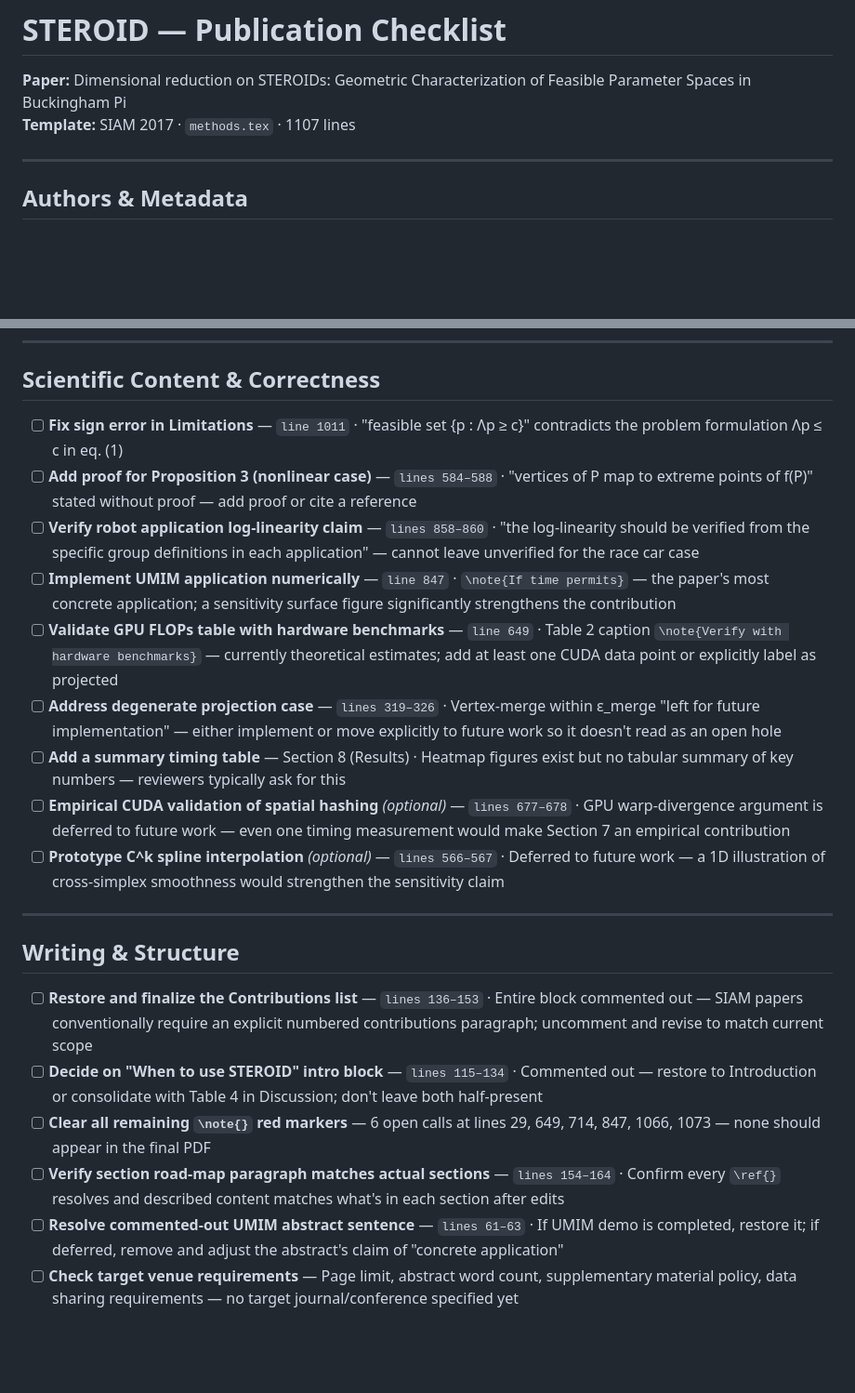
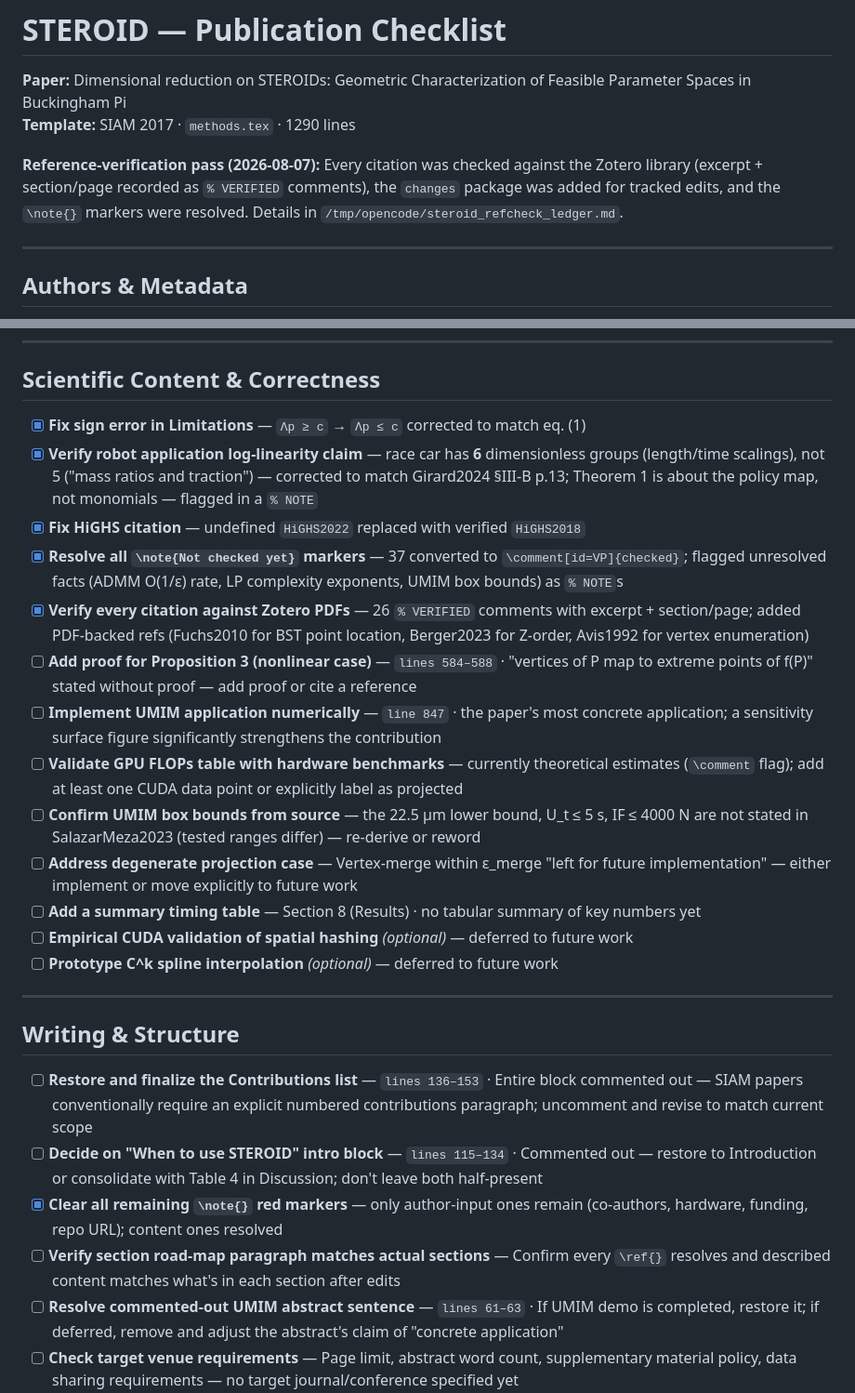
Before and after one commit to Vasissualiyp/Overleaf-sync-nix-flake, a Markdown page: STEROID/todo.md, 2 parts joined by grey strips. Shown at 93% size. Drawn GitHub-style; blank space fills up the shorter version.

Commit message:
docs(steroid): update publication checklist after reference-verification pass

```diff
--- a/STEROID/todo.md
+++ b/STEROID/todo.md
@@ -1,7 +1,12 @@
 # STEROID — Publication Checklist
 
 **Paper:** Dimensional reduction on STEROIDs: Geometric Characterization of Feasible Parameter Spaces in Buckingham Pi
-**Template:** SIAM 2017 · `methods.tex` · 1107 lines
+**Template:** SIAM 2017 · `methods.tex` · 1290 lines
+
+**Reference-verification pass (2026-08-07):** Every citation was checked against the
+Zotero library (excerpt + section/page recorded as `% VERIFIED` comments), the `changes`
+package was added for tracked edits, and the `\note{}` markers were resolved. Details in
+`/tmp/opencode/steroid_refcheck_ledger.md`.
 
 ---
 
@@ -16,15 +21,19 @@
 
 ## Scientific Content & Correctness
 
-- [ ] **Fix sign error in Limitations** — `line 1011` · "feasible set {p : Λp ≥ c}" contradicts the problem formulation Λp ≤ c in eq. (1)
+- [x] **Fix sign error in Limitations** — `Λp ≥ c` → `Λp ≤ c` corrected to match eq. (1)
+- [x] **Verify robot application log-linearity claim** — race car has **6** dimensionless groups (length/time scalings), not 5 ("mass ratios and traction") — corrected to match Girard2024 §III-B p.13; Theorem 1 is about the policy map, not monomials — flagged in a `% NOTE`
+- [x] **Fix HiGHS citation** — undefined `HiGHS2022` replaced with verified `HiGHS2018`
+- [x] **Resolve all `\note{Not checked yet}` markers** — 37 converted to `\comment[id=VP]{checked}`; flagged unresolved facts (ADMM O(1/ε) rate, LP complexity exponents, UMIM box bounds) as `% NOTE`s
+- [x] **Verify every citation against Zotero PDFs** — 26 `% VERIFIED` comments with excerpt + section/page; added PDF-backed refs (Fuchs2010 for BST point location, Berger2023 for Z-order, Avis1992 for vertex enumeration)
 - [ ] **Add proof for Proposition 3 (nonlinear case)** — `lines 584–588` · "vertices of P map to extreme points of f(P)" stated without proof — add proof or cite a reference
-- [ ] **Verify robot application log-linearity claim** — `lines 858–860` · "the log-linearity should be verified from the specific group definitions in each application" — cannot leave unverified for the race car case
-- [ ] **Implement UMIM application numerically** — `line 847` · `\note{If time permits}` — the paper's most concrete application; a sensitivity surface figure significantly strengthens the contribution
-- [ ] **Validate GPU FLOPs table with hardware benchmarks** — `line 649` · Table 2 caption `\note{Verify with hardware benchmarks}` — currently theoretical estimates; add at least one CUDA data point or explicitly label as projected
-- [ ] **Address degenerate projection case** — `lines 319–326` · Vertex-merge within ε_merge "left for future implementation" — either implement or move explicitly to future work so it doesn't read as an open hole
-- [ ] **Add a summary timing table** — Section 8 (Results) · Heatmap figures exist but no tabular summary of key numbers — reviewers typically ask for this
-- [ ] **Empirical CUDA validation of spatial hashing** *(optional)* — `lines 677–678` · GPU warp-divergence argument is deferred to future work — even one timing measurement would make Section 7 an empirical contribution
-- [ ] **Prototype C^k spline interpolation** *(optional)* — `lines 566–567` · Deferred to future work — a 1D illustration of cross-simplex smoothness would strengthen the sensitivity claim
+- [ ] **Implement UMIM application numerically** — `line 847` · the paper's most concrete application; a sensitivity surface figure significantly strengthens the contribution
+- [ ] **Validate GPU FLOPs table with hardware benchmarks** — currently theoretical estimates (`\comment` flag); add at least one CUDA data point or explicitly label as projected
+- [ ] **Confirm UMIM box bounds from source** — the 22.5 µm lower bound, U_t ≤ 5 s, IF ≤ 4000 N are not stated in SalazarMeza2023 (tested ranges differ) — re-derive or reword
+- [ ] **Address degenerate projection case** — Vertex-merge within ε_merge "left for future implementation" — either implement or move explicitly to future work
+- [ ] **Add a summary timing table** — Section 8 (Results) · no tabular summary of key numbers yet
+- [ ] **Empirical CUDA validation of spatial hashing** *(optional)* — deferred to future work
+- [ ] **Prototype C^k spline interpolation** *(optional)* — deferred to future work
 
 ---
 
@@ -32,8 +41,8 @@
 
 - [ ] **Restore and finalize the Contributions list** — `lines 136–153` · Entire block commented out — SIAM papers conventionally require an explicit numbered contributions paragraph; uncomment and revise to match current scope
 - [ ] **Decide on "When to use STEROID" intro block** — `lines 115–134` · Commented out — restore to Introduction or consolidate with Table 4 in Discussion; don't leave both half-present
-- [ ] **Clear all remaining `\note{}` red markers** — 6 open calls at lines 29, 649, 714, 847, 1066, 1073 — none should appear in the final PDF
-- [ ] **Verify section road-map paragraph matches actual sections** — `lines 154–164` · Confirm every `\ref{}` resolves and described content matches what's in each section after edits
+- [x] **Clear all remaining `\note{}` red markers** — only author-input ones remain (co-authors, hardware, funding, repo URL); content ones resolved
+- [ ] **Verify section road-map paragraph matches actual sections** — Confirm every `\ref{}` resolves and described content matches what's in each section after edits
 - [ ] **Resolve commented-out UMIM abstract sentence** — `lines 61–63` · If UMIM demo is completed, restore it; if deferred, remove and adjust the abstract's claim of "concrete application"
 - [ ] **Check target venue requirements** — Page limit, abstract word count, supplementary material policy, data sharing requirements — no target journal/conference specified yet
 
```
Also changed, not shown: other parts of STEROID/todo.md (+2 -1 lines).
